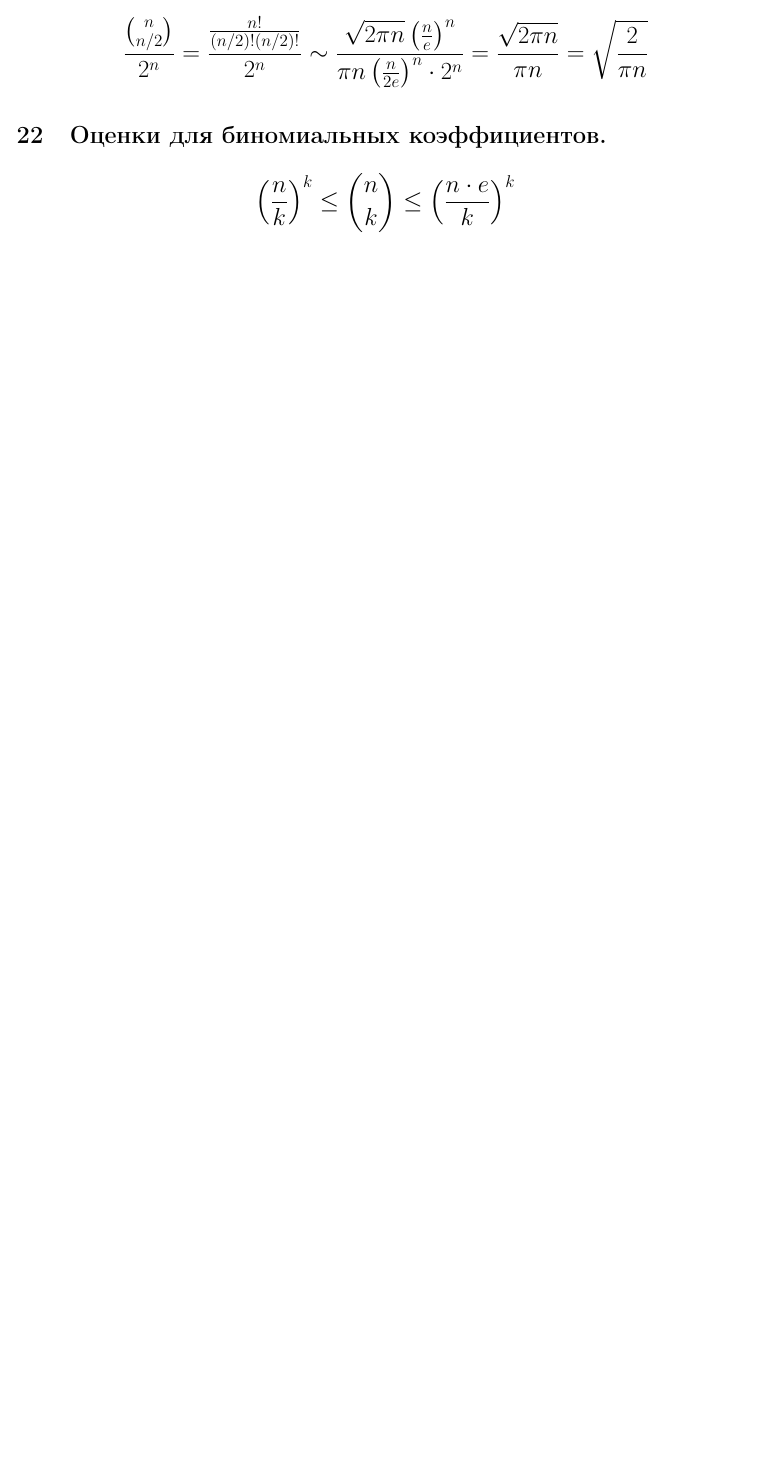
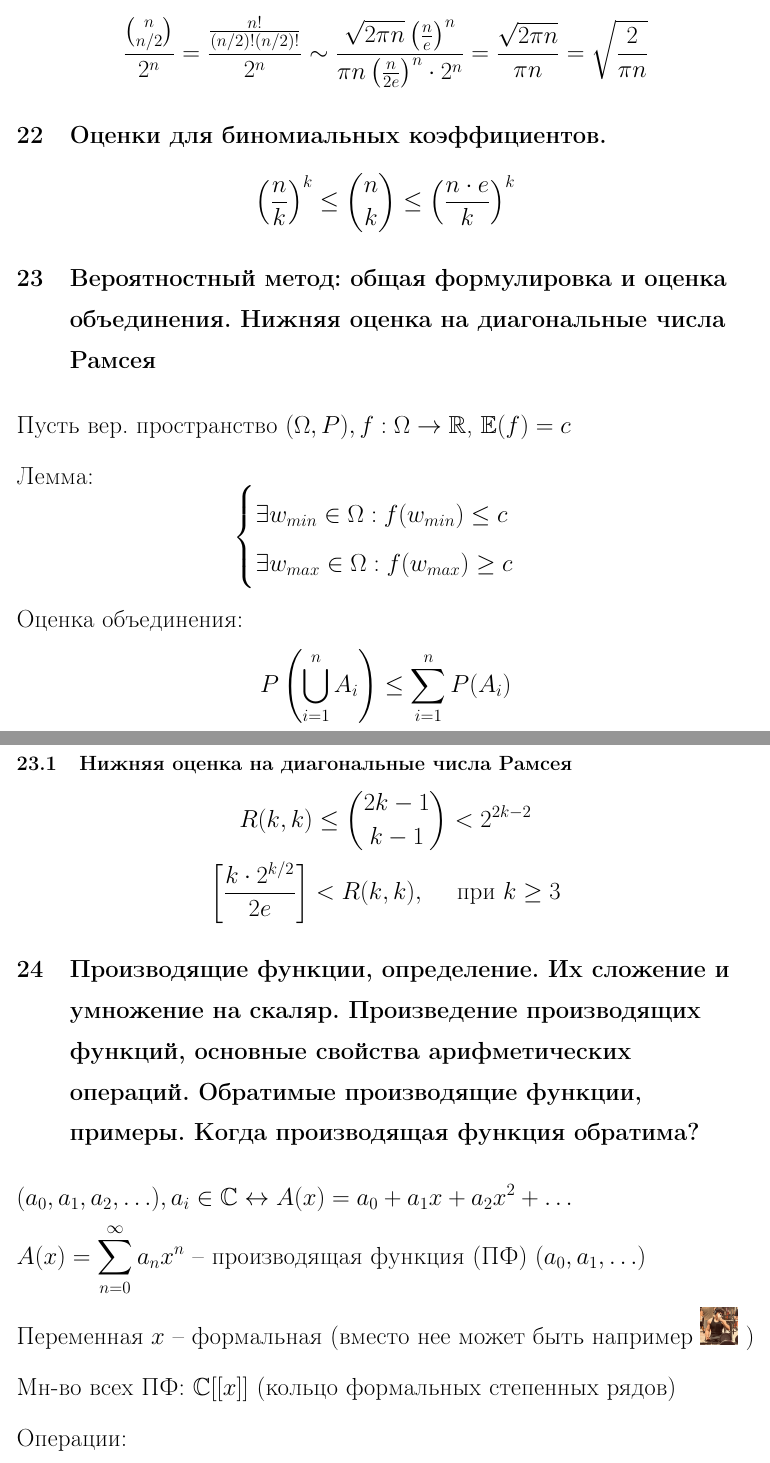
Before and after one commit to ko0g/diskra_colloc_2, a LaTeX document (main.tex, which reads part21-33.tex): part of page 18 of 18 before the commit and two parts of pages 18 and 19 of 20 after it, the two joined at a grey line, cut so that both start at the same text, the shorter picture padded with empty space. Compiled offline with pdfLaTeX.

Commit message:
еще опреды с пасхалкой

```diff
--- a/part21-33.tex
+++ b/part21-33.tex
@@ -43,3 +43,43 @@ P\left(\text{$=\frac{n}{2}$ орлов}\right) = \binom{n}{n/2} \cdot \left(\fra
 \[
 \left(\frac{n}{k}\right)^k \leq \binom{n}{k} \leq \left(\frac{n \cdot e}{k}\right)^k
 \]
+
+\section{Вероятностный метод: общая формулировка и оценка объединения. Нижняя оценка на диагональные числа Рамсея}
+
+Пусть вер. пространство $(\Omega, P), f: \Omega \rightarrow \mathbb{R}$, $\mathbb{E}(f) = c$
+
+Лемма:
+\[
+\begin{cases}
+    \exists w_{min} \in \Omega: f(w_{min}) \leq c\\
+    \exists w_{max} \in \Omega: f(w_{max}) \geq c\\
+\end{cases}
+\]
+
+Оценка объединения:
+\[
+P\left(\bigcup_{i = 1}^{n} A_i\right) \leq \sum_{i = 1}^{n} P(A_i)
+\]
+
+\subsection{Нижняя оценка на диагональные числа Рамсея}
+\[
+R(k, k) \leq \binom{2k-1}{k-1} < 2^{2k-2}
+\]
+\[
+\left[\frac{k \cdot 2^{k/2}}{2e}\right] < R(k, k), \quad \text{ при $k \geq 3$}
+\]
+
+\section{Производящие функции, определение. Их сложение и умножение на скаляр. Произведение производящих функций, основные свойства арифметических операций. Обратимые производящие
+функции, примеры. Когда производящая функция обратима?}
+
+$(a_0, a_1, a_2, \hdots), a_i \in \mathbb{C} \leftrightarrow A(x) = a_0 + a_1x + a_2x^2 + \hdots$
+
+$A(x) = \sum_{n = 0}^{\infty} a_nx^n$ -- производящая функция (ПФ) $(a_0 ,a_1, \hdots)$
+
+Переменная $x$ -- формальная (вместо нее может быть например \includegraphics[height=1.6em]{гусейн.jpg} )
+
+Мн-во всех ПФ: $\mathbb{C}[[x]]$ (кольцо формальных степенных рядов)
+
+Операции:
+\begin{enumerate}
+    \item $A(x) \pm B(x) = \sum_{n = 0}^{\infty} (a_n \pm b_n) x^n$
@@ -45,0 +96,2 @@ P\left(\text{$=\frac{n}{2}$ орлов}\right) = \binom{n}{n/2} \cdot \left(\fra
+\begin{enumerate}
+    \item $(A(x) + B(x)) + C(x) = A(x) + (B(x) + C(x))$
```
Also changed, not shown: main.tex (+3 -5 lines), гусейн.jpg (added), part21-33.tex (34 more changed lines), 2 other files.
